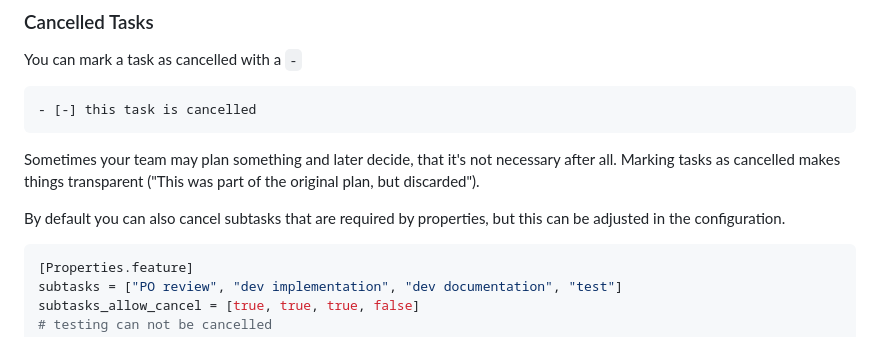
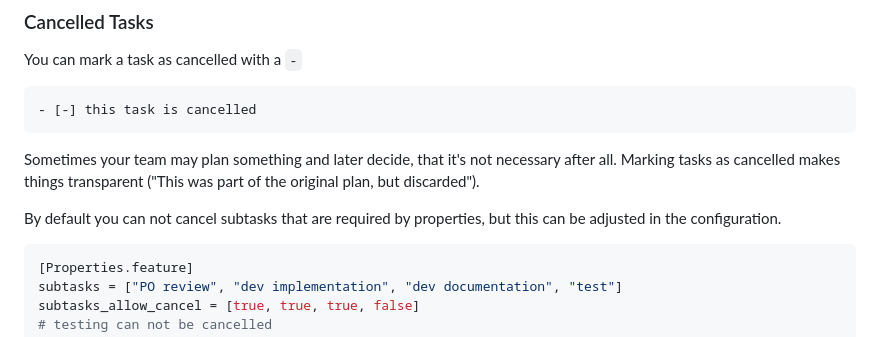
Before and after one commit to simchri/md.agile, a Markdown page: README.vision.md, the part around the change. Rendered like a GitHub page.

Commit message:
adjust to current implementation

````diff
--- a/README.vision.md
+++ b/README.vision.md
@@ -236,7 +236,7 @@ You can mark a task as cancelled with a `-`
 ```
 Sometimes your team may plan something and later decide, that it's not necessary after all. Marking tasks as cancelled makes things transparent ("This was part of the original plan, but discarded").
 
-By default you can also cancel subtasks that are required by properties, but this can be adjusted in the configuration.
+By default you can not cancel subtasks that are required by properties, but this can be adjusted in the configuration.
 
 ```toml
 [Properties.feature]
````
